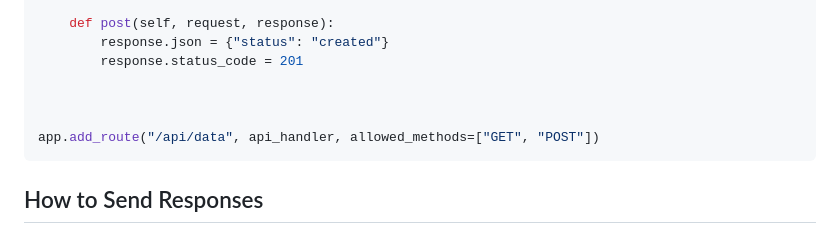
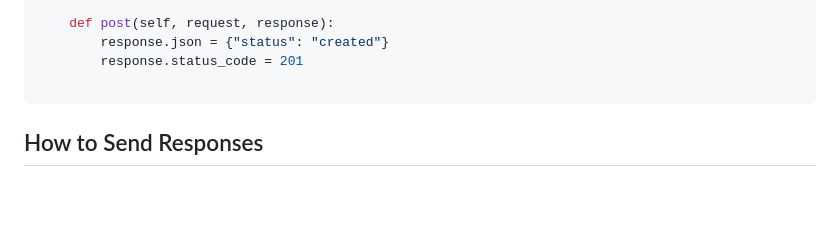
Before and after one commit to shariarhossain17/backend_frame_work, a Markdown page: README.md, the part around the change. GitHub-like rendering; blank space fills up the shorter version.

Commit message:
update the md

````diff
--- a/README.md
+++ b/README.md
@@ -48,9 +48,6 @@ class BooksResource:
         response.json = {"status": "created"}
         response.status_code = 201
 
-
-
-app.add_route("/api/data", api_handler, allowed_methods=["GET", "POST"])
 ```
 
 ## How to Send Responses
````
